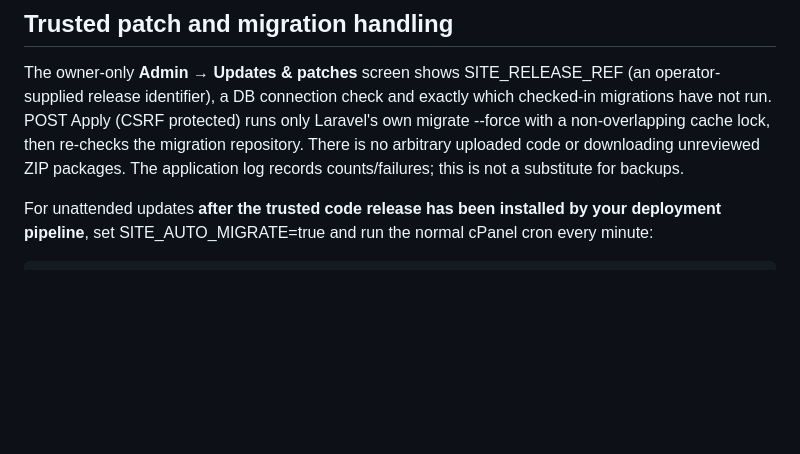
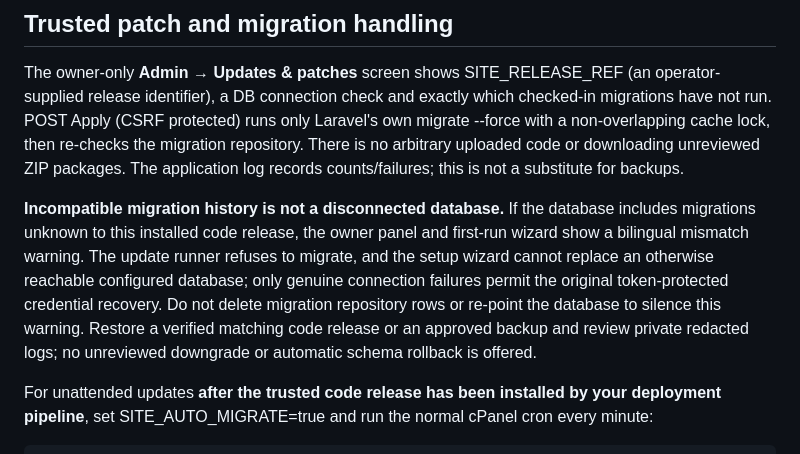
Before and after one commit to walidatiyaai2025-gif/WalidSite, a Markdown page: docs/INSTALL_AND_UPDATES.md, the part around the change. Drawn GitHub-style; blank space fills up the shorter version.

Commit message:
docs(#169): document fail-closed migration mismatch recovery

```diff
--- a/docs/INSTALL_AND_UPDATES.md
+++ b/docs/INSTALL_AND_UPDATES.md
@@ -17,6 +17,8 @@ If the DB or APP_KEY are not configured, the wizard cannot configure them remote
 
 The owner-only **Admin → Updates & patches** screen shows SITE_RELEASE_REF (an operator-supplied release identifier), a DB connection check and exactly which checked-in migrations have not run. POST Apply (CSRF protected) runs only Laravel's own migrate --force with a non-overlapping cache lock, then re-checks the migration repository. There is no arbitrary uploaded code or downloading unreviewed ZIP packages. The application log records counts/failures; this is not a substitute for backups.
 
+**Incompatible migration history is not a disconnected database.** If the database includes migrations unknown to this installed code release, the owner panel and first-run wizard show a bilingual mismatch warning. The update runner refuses to migrate, and the setup wizard cannot replace an otherwise reachable configured database; only genuine connection failures permit the original token-protected credential recovery. Do not delete migration repository rows or re-point the database to silence this warning. Restore a verified matching code release or an approved backup and review private redacted logs; no unreviewed downgrade or automatic schema rollback is offered.
+
 For unattended updates **after the trusted code release has been installed by your deployment pipeline**, set SITE_AUTO_MIGRATE=true and run the normal cPanel cron every minute:
 
     cd /absolute/path/to/WalidSite/backend && /usr/bin/php artisan schedule:run >/dev/null 2>&1
```
